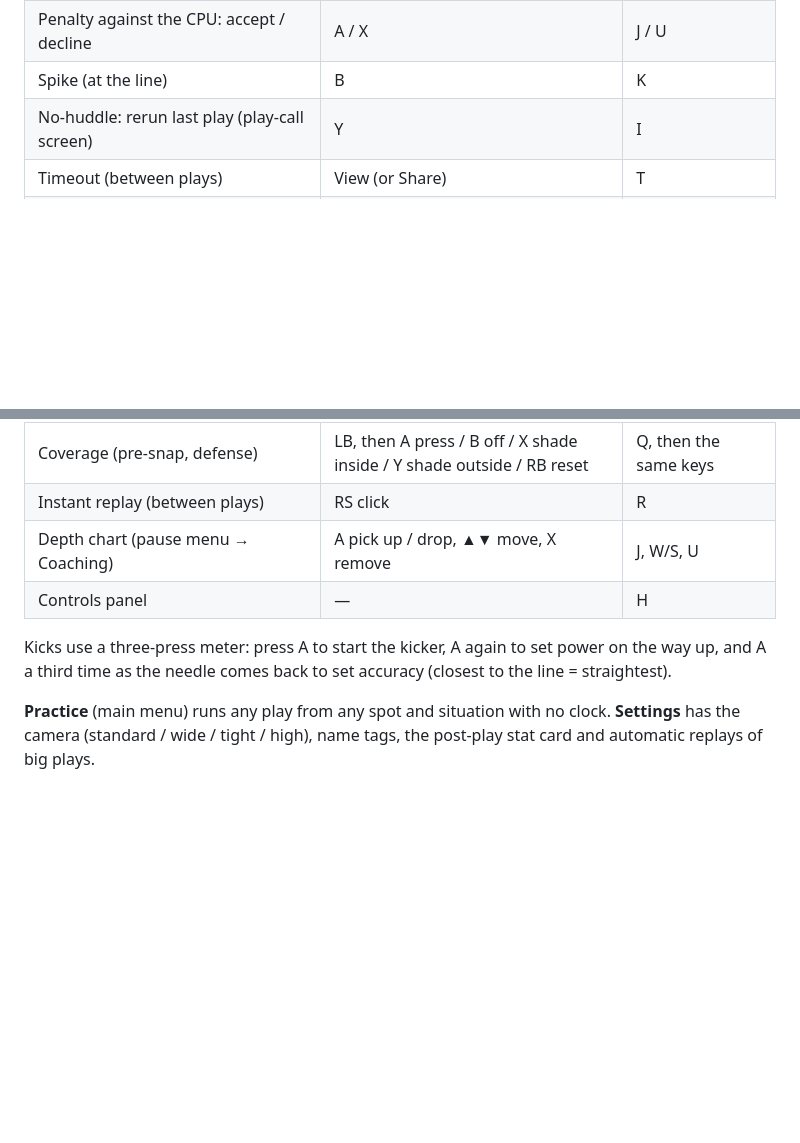
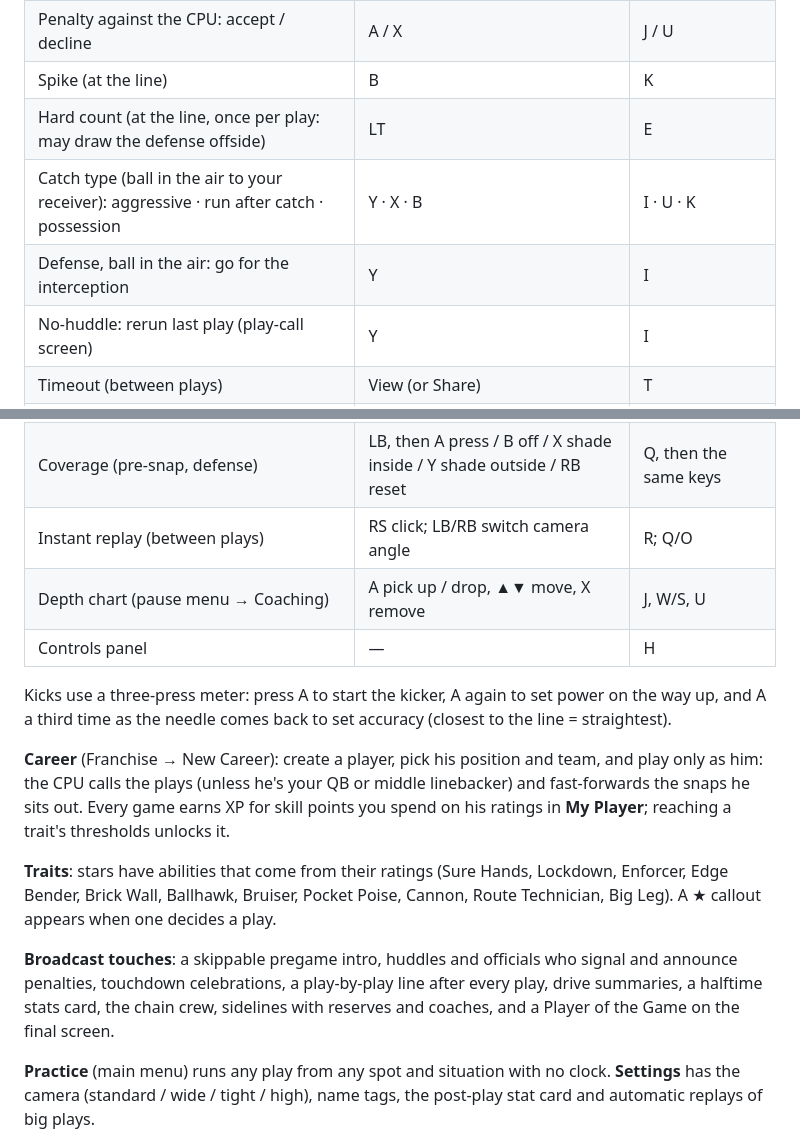
Before and after one commit to hahaitstejas/gridiron27, a Markdown page: README.md, 2 parts joined by grey strips. GitHub-like rendering; blank space fills up the shorter version.

Commit message:
README: career, traits, hard count, catch types, replay angles, broadcast touches
Co-Authored-By: Claude Opus 5.5 <noreply@anthropic.com>
Claude-Session: https://claude.ai/code/session_01V83Co7woZgQ9nM9Jra1wEJ

```diff
--- a/README.md
+++ b/README.md
@@ -52,18 +52,32 @@ League → Saves & Files → Export, then Import in the offline copy.
 | Returner: fair catch · kneel in end zone | Y · X | I · U |
 | Penalty against the CPU: accept / decline | A / X | J / U |
 | Spike (at the line) | B | K |
+| Hard count (at the line, once per play: may draw the defense offside) | LT | E |
+| Catch type (ball in the air to your receiver): aggressive · run after catch · possession | Y · X · B | I · U · K |
+| Defense, ball in the air: go for the interception | Y | I |
 | No-huddle: rerun last play (play-call screen) | Y | I |
 | Timeout (between plays) | View (or Share) | T |
 | Audible (pre-snap) | X, then A/B/X/Y/RB | U, then J/K/U/I/O |
 | Hot route (pre-snap) | Y, receiver button, then left stick (A = block) | I, receiver key, then WASD |
 | Motion (pre-snap, offense) | RB, receiver button, then left stick (toward the ball = across) | O, receiver key, then A/D |
 | Coverage (pre-snap, defense) | LB, then A press / B off / X shade inside / Y shade outside / RB reset | Q, then the same keys |
-| Instant replay (between plays) | RS click | R |
+| Instant replay (between plays) | RS click; LB/RB switch camera angle | R; Q/O |
 | Depth chart (pause menu → Coaching) | A pick up / drop, ▲▼ move, X remove | J, W/S, U |
 | Controls panel | — | H |
 
 Kicks use a three-press meter: press A to start the kicker, A again to set power on the way up, and A a
 third time as the needle comes back to set accuracy (closest to the line = straightest).
+
+**Career** (Franchise → New Career): create a player, pick his position and team, and play only as him: the CPU calls
+the plays (unless he's your QB or middle linebacker) and fast-forwards the snaps he sits out. Every game earns XP for skill
+points you spend on his ratings in **My Player**; reaching a trait's thresholds unlocks it.
+
+**Traits**: stars have abilities that come from their ratings (Sure Hands, Lockdown, Enforcer, Edge Bender, Brick Wall,
+Ballhawk, Bruiser, Pocket Poise, Cannon, Route Technician, Big Leg). A ★ callout appears when one decides a play.
+
+**Broadcast touches**: a skippable pregame intro, huddles and officials who signal and announce penalties, touchdown
+celebrations, a play-by-play line after every play, drive summaries, a halftime stats card, the chain crew, sidelines with
+reserves and coaches, and a Player of the Game on the final screen.
 
 **Practice** (main menu) runs any play from any spot and situation with no clock. **Settings** has the camera (standard / wide / tight / high), name tags, the post-play stat card and automatic replays of big plays.
 
```
